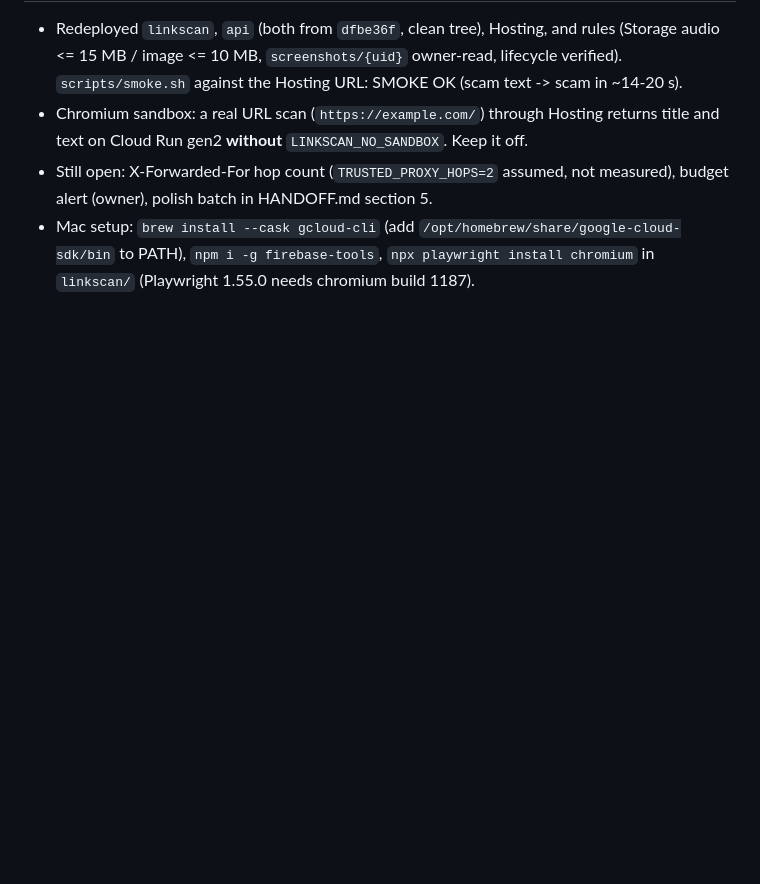
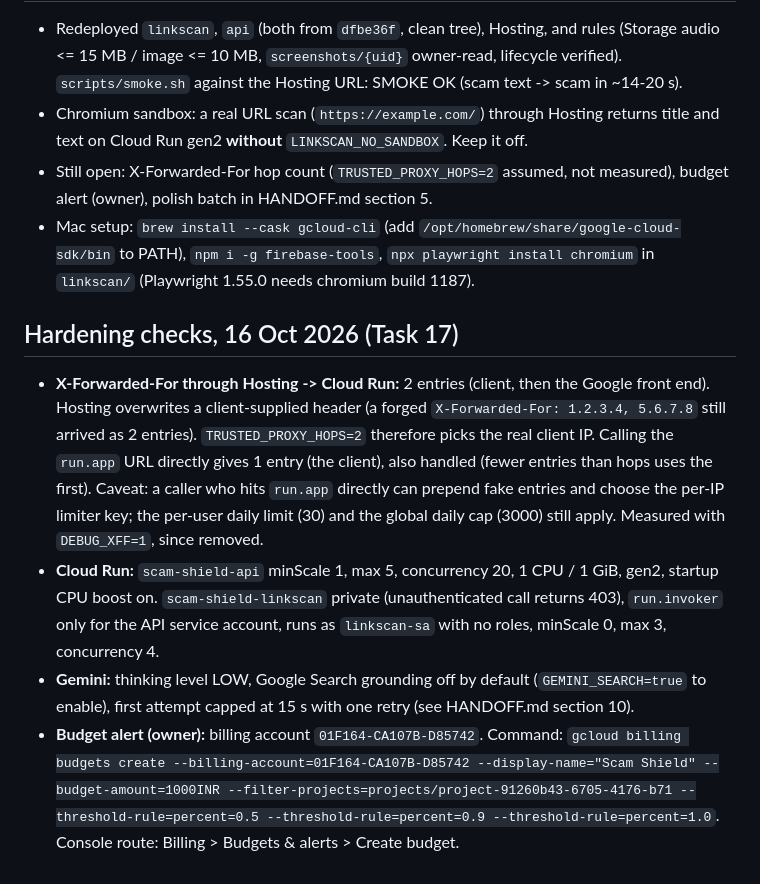
Before and after one commit to Namans12/scam-shield, a Markdown page: docs/setup-notes.md, the part around the change. GitHub-like rendering; blank space fills up the shorter version.

Commit message:
docs: hardening checks (XFF hops, Cloud Run config, budget alert)
Co-Authored-By: Claude Sonnet 5.5 <noreply@anthropic.com>

```diff
--- a/docs/setup-notes.md
+++ b/docs/setup-notes.md
@@ -42,3 +42,9 @@ Decision: `GEMINI_MODEL=gemini-3.8-flash`, `GEMINI_COMBINED_GROUNDING=true` (sin
 - Chromium sandbox: a real URL scan (`https://example.com/`) through Hosting returns title and text on Cloud Run gen2 **without** `LINKSCAN_NO_SANDBOX`. Keep it off.
 - Still open: X-Forwarded-For hop count (`TRUSTED_PROXY_HOPS=2` assumed, not measured), budget alert (owner), polish batch in HANDOFF.md section 5.
 - Mac setup: `brew install --cask gcloud-cli` (add `/opt/homebrew/share/google-cloud-sdk/bin` to PATH), `npm i -g firebase-tools`, `npx playwright install chromium` in `linkscan/` (Playwright 1.55.0 needs chromium build 1187).
+
+## Hardening checks, 16 Oct 2026 (Task 17)
+- **X-Forwarded-For through Hosting -> Cloud Run:** 2 entries (client, then the Google front end). Hosting overwrites a client-supplied header (a forged `X-Forwarded-For: 1.2.3.4, 5.6.7.8` still arrived as 2 entries). `TRUSTED_PROXY_HOPS=2` therefore picks the real client IP. Calling the `run.app` URL directly gives 1 entry (the client), also handled (fewer entries than hops uses the first). Caveat: a caller who hits `run.app` directly can prepend fake entries and choose the per-IP limiter key; the per-user daily limit (30) and the global daily cap (3000) still apply. Measured with `DEBUG_XFF=1`, since removed.
+- **Cloud Run:** `scam-shield-api` minScale 1, max 5, concurrency 20, 1 CPU / 1 GiB, gen2, startup CPU boost on. `scam-shield-linkscan` private (unauthenticated call returns 403), `run.invoker` only for the API service account, runs as `linkscan-sa` with no roles, minScale 0, max 3, concurrency 4.
+- **Gemini:** thinking level LOW, Google Search grounding off by default (`GEMINI_SEARCH=true` to enable), first attempt capped at 15 s with one retry (see HANDOFF.md section 10).
+- **Budget alert (owner):** billing account `01F164-CA107B-D85742`. Command: `gcloud billing budgets create --billing-account=01F164-CA107B-D85742 --display-name="Scam Shield" --budget-amount=1000INR --filter-projects=projects/project-91260b43-6705-4176-b71 --threshold-rule=percent=0.5 --threshold-rule=percent=0.9 --threshold-rule=percent=1.0`. Console route: Billing > Budgets & alerts > Create budget.
```
